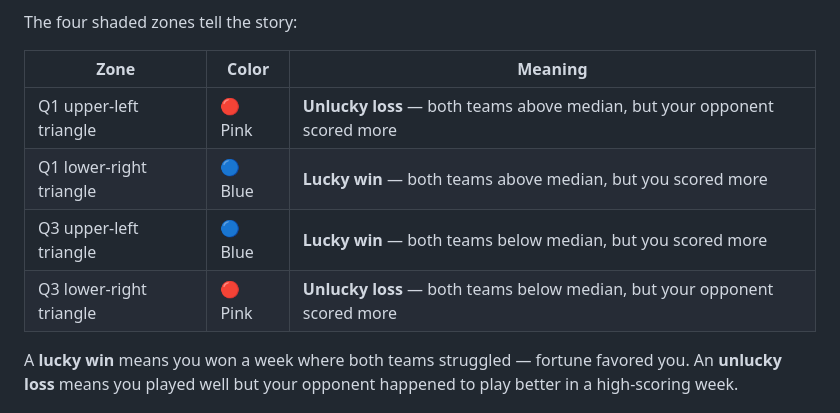
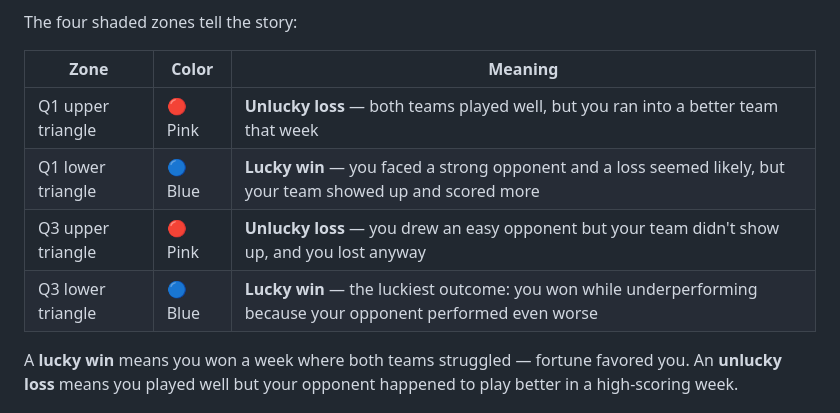
Before and after one commit to higginsnet/sleeper-lucky-wins, a Markdown page: README.md, the part around the change. Rendered like a GitHub page.

Commit message:
Update lucky/unlucky zone descriptions in README
Co-Authored-By: Claude Sonnet 4.6 <noreply@anthropic.com>

```diff
--- a/README.md
+++ b/README.md
@@ -14,10 +14,10 @@ The four shaded zones tell the story:
 
 | Zone | Color | Meaning |
 |---|---|---|
-| Q1 upper-left triangle | 🔴 Pink | **Unlucky loss** — both teams above median, but your opponent scored more |
-| Q1 lower-right triangle | 🔵 Blue | **Lucky win** — both teams above median, but you scored more |
-| Q3 upper-left triangle | 🔵 Blue | **Lucky win** — both teams below median, but you scored more |
-| Q3 lower-right triangle | 🔴 Pink | **Unlucky loss** — both teams below median, but your opponent scored more |
+| Q1 upper triangle | 🔴 Pink | **Unlucky loss** — both teams played well, but you ran into a better team that week |
+| Q1 lower triangle | 🔵 Blue | **Lucky win** — you faced a strong opponent and a loss seemed likely, but your team showed up and scored more |
+| Q3 upper triangle | 🔴 Pink | **Unlucky loss** — you drew an easy opponent but your team didn't show up, and you lost anyway |
+| Q3 lower triangle | 🔵 Blue | **Lucky win** — the luckiest outcome: you won while underperforming because your opponent performed even worse |
 
 A **lucky win** means you won a week where both teams struggled — fortune favored you. An **unlucky loss** means you played well but your opponent happened to play better in a high-scoring week.
 
```
